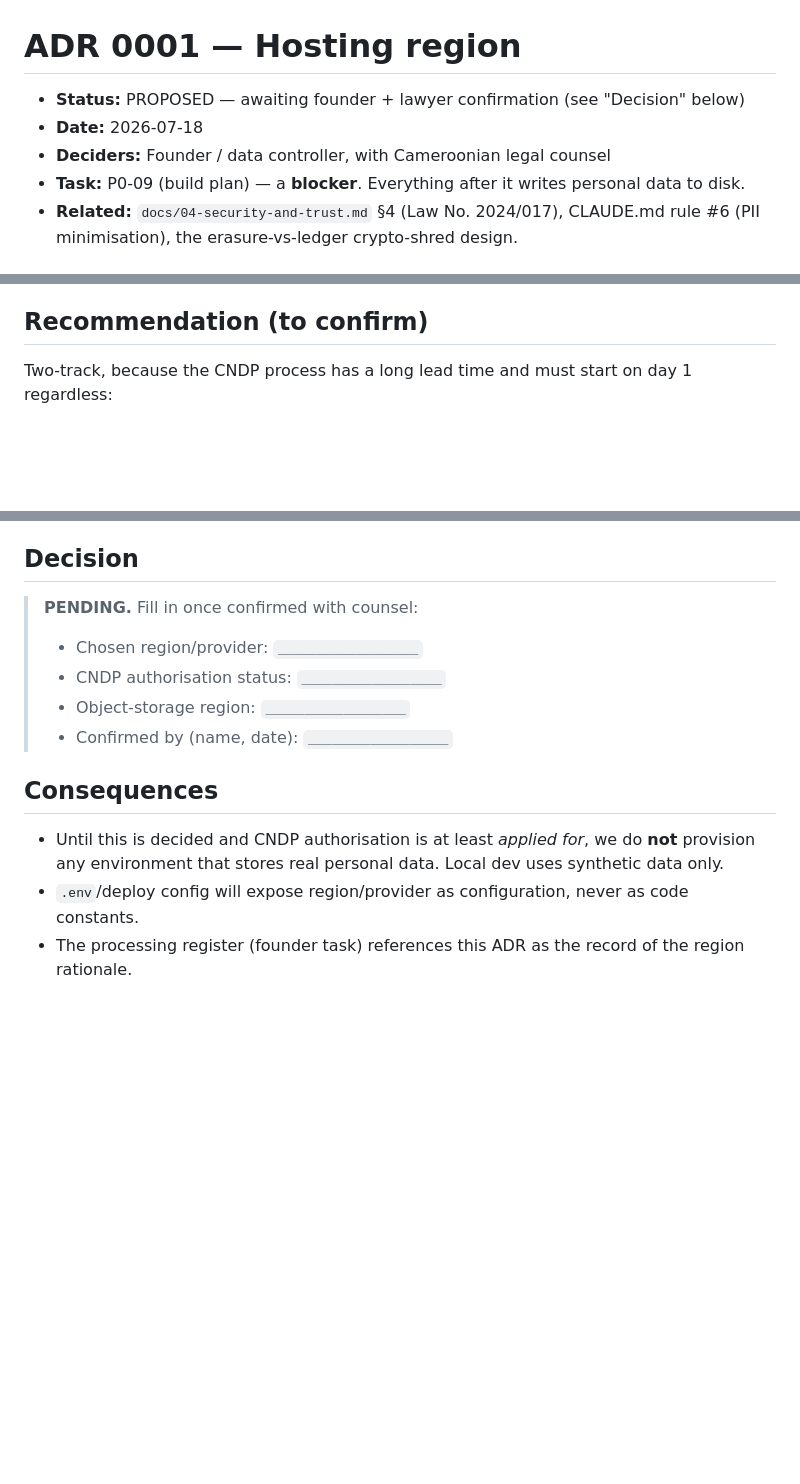
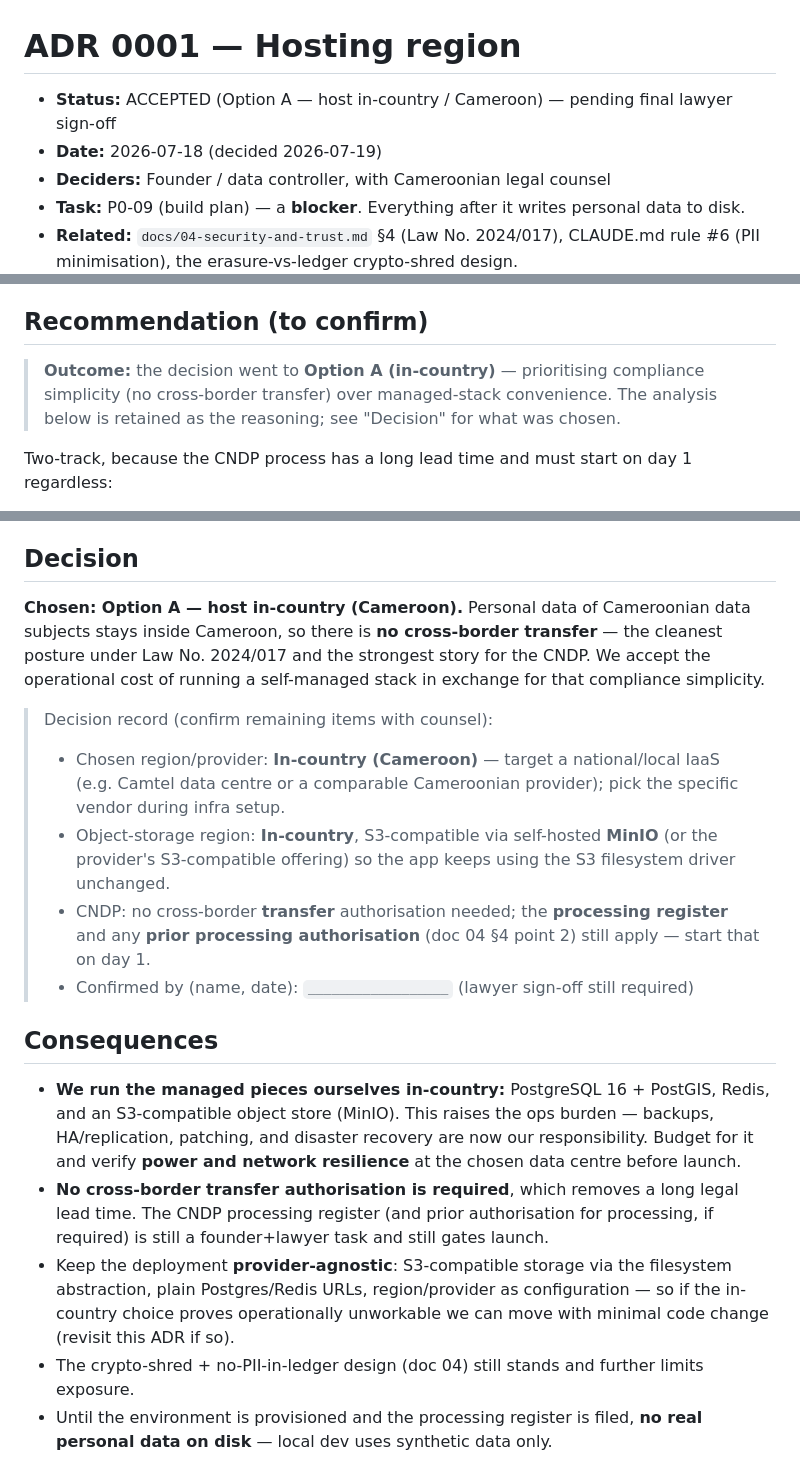
Before and after one commit to medardnforneh/handy-man, a Markdown page: docs/adr/0001-hosting-region.md, 3 parts joined by grey strips. GitHub-like rendering; blank space fills up the shorter version.

Commit message:
docs(P0-09): decide hosting region — in-country (Cameroon)
ADR 0001 accepted: host in-country so there is no cross-border transfer of
Cameroonian personal data (cleanest posture under Law 2024/017). Trade-off
accepted: self-manage PostgreSQL+PostGIS, Redis and S3-compatible storage (MinIO)
in-country; keep deployment provider-agnostic so a move stays cheap. CNDP
processing register + lawyer sign-off remain founder tasks.

Co-Authored-By: Claude Opus 4.8 <noreply@anthropic.com>
Claude-Session: https://claude.ai/code/session_01NmVA1U3p39L1Eh35nUFwTo

```diff
--- a/docs/adr/0001-hosting-region.md
+++ b/docs/adr/0001-hosting-region.md
@@ -1,7 +1,7 @@
 # ADR 0001 — Hosting region
 
-- **Status:** PROPOSED — awaiting founder + lawyer confirmation (see "Decision" below)
-- **Date:** 2026-07-18
+- **Status:** ACCEPTED (Option A — host in-country / Cameroon) — pending final lawyer sign-off
+- **Date:** 2026-07-18 (decided 2026-07-19)
 - **Deciders:** Founder / data controller, with Cameroonian legal counsel
 - **Task:** P0-09 (build plan) — a **blocker**. Everything after it writes personal data to disk.
 - **Related:** `docs/04-security-and-trust.md` §4 (Law No. 2024/017), CLAUDE.md rule #6 (PII
@@ -65,6 +65,10 @@ Provider examples: Camtel national data centre / local IaaS.
 
 ## Recommendation (to confirm)
 
+> **Outcome:** the decision went to **Option A (in-country)** — prioritising compliance simplicity
+> (no cross-border transfer) over managed-stack convenience. The analysis below is retained as the
+> reasoning; see "Decision" for what was chosen.
+
 Two-track, because the CNDP process has a long lead time and must start on day 1 regardless:
 
 1. **Start the CNDP processing register + cross-border transfer authorisation immediately**
@@ -85,16 +89,33 @@ To keep the decision reversible-ish:
 
 ## Decision
 
-> **PENDING.** Fill in once confirmed with counsel:
+**Chosen: Option A — host in-country (Cameroon).** Personal data of Cameroonian data subjects
+stays inside Cameroon, so there is **no cross-border transfer** — the cleanest posture under Law
+No. 2024/017 and the strongest story for the CNDP. We accept the operational cost of running a
+self-managed stack in exchange for that compliance simplicity.
+
+> Decision record (confirm remaining items with counsel):
 >
-> - Chosen region/provider: `__________________`
-> - CNDP authorisation status: `__________________`
-> - Object-storage region: `__________________`
-> - Confirmed by (name, date): `__________________`
+> - Chosen region/provider: **In-country (Cameroon)** — target a national/local IaaS (e.g. Camtel
+>   data centre or a comparable Cameroonian provider); pick the specific vendor during infra setup.
+> - Object-storage region: **In-country**, S3-compatible via self-hosted **MinIO** (or the
+>   provider's S3-compatible offering) so the app keeps using the S3 filesystem driver unchanged.
+> - CNDP: no cross-border **transfer** authorisation needed; the **processing register** and any
+>   **prior processing authorisation** (doc 04 §4 point 2) still apply — start that on day 1.
+> - Confirmed by (name, date): `__________________` (lawyer sign-off still required)
 
 ## Consequences
 
-- Until this is decided and CNDP authorisation is at least *applied for*, we do **not** provision
-  any environment that stores real personal data. Local dev uses synthetic data only.
-- `.env`/deploy config will expose region/provider as configuration, never as code constants.
-- The processing register (founder task) references this ADR as the record of the region rationale.
+- **We run the managed pieces ourselves in-country:** PostgreSQL 16 + PostGIS, Redis, and an
+  S3-compatible object store (MinIO). This raises the ops burden — backups, HA/replication,
+  patching, and disaster recovery are now our responsibility. Budget for it and verify **power and
+  network resilience** at the chosen data centre before launch.
+- **No cross-border transfer authorisation is required**, which removes a long legal lead time.
+  The CNDP processing register (and prior authorisation for processing, if required) is still a
+  founder+lawyer task and still gates launch.
+- Keep the deployment **provider-agnostic**: S3-compatible storage via the filesystem abstraction,
+  plain Postgres/Redis URLs, region/provider as configuration — so if the in-country choice proves
+  operationally unworkable we can move with minimal code change (revisit this ADR if so).
+- The crypto-shred + no-PII-in-ledger design (doc 04) still stands and further limits exposure.
+- Until the environment is provisioned and the processing register is filed, **no real personal
+  data on disk** — local dev uses synthetic data only.
```
Also changed, not shown: docs/BUILD_STATE.md (+3 -2 lines).
